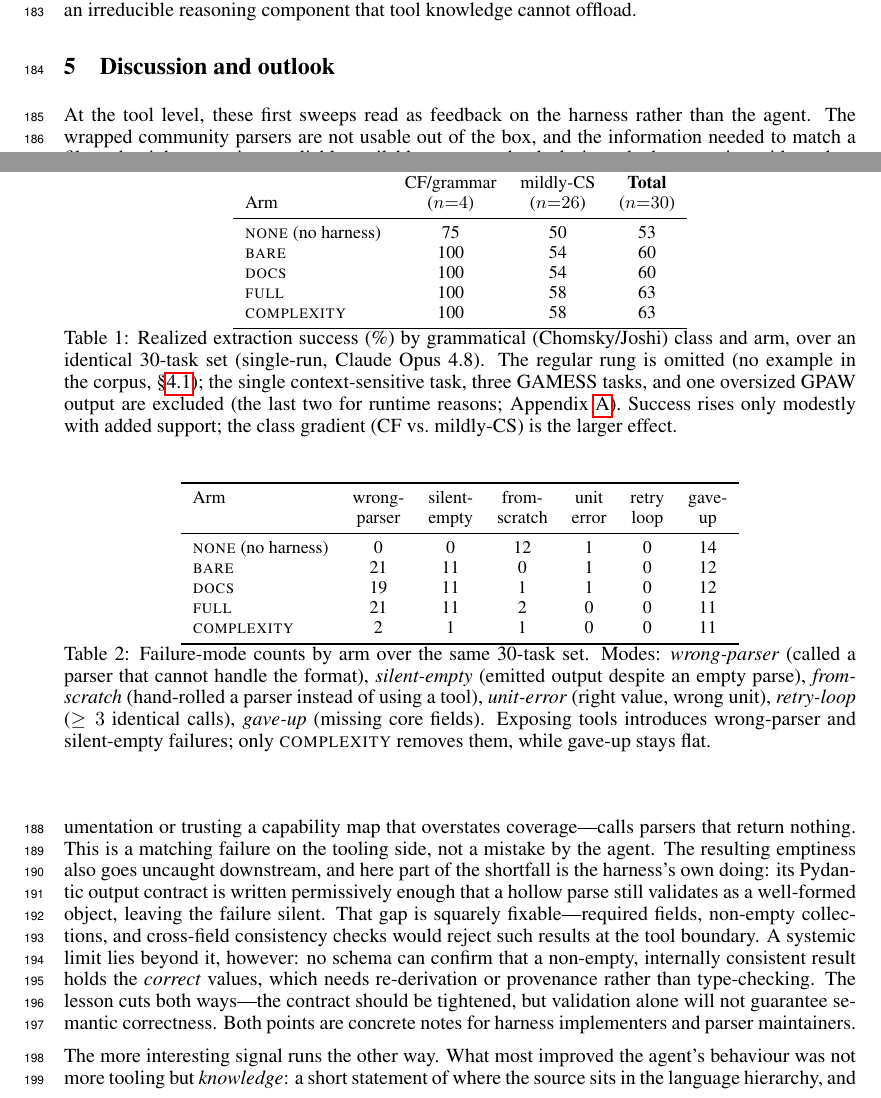
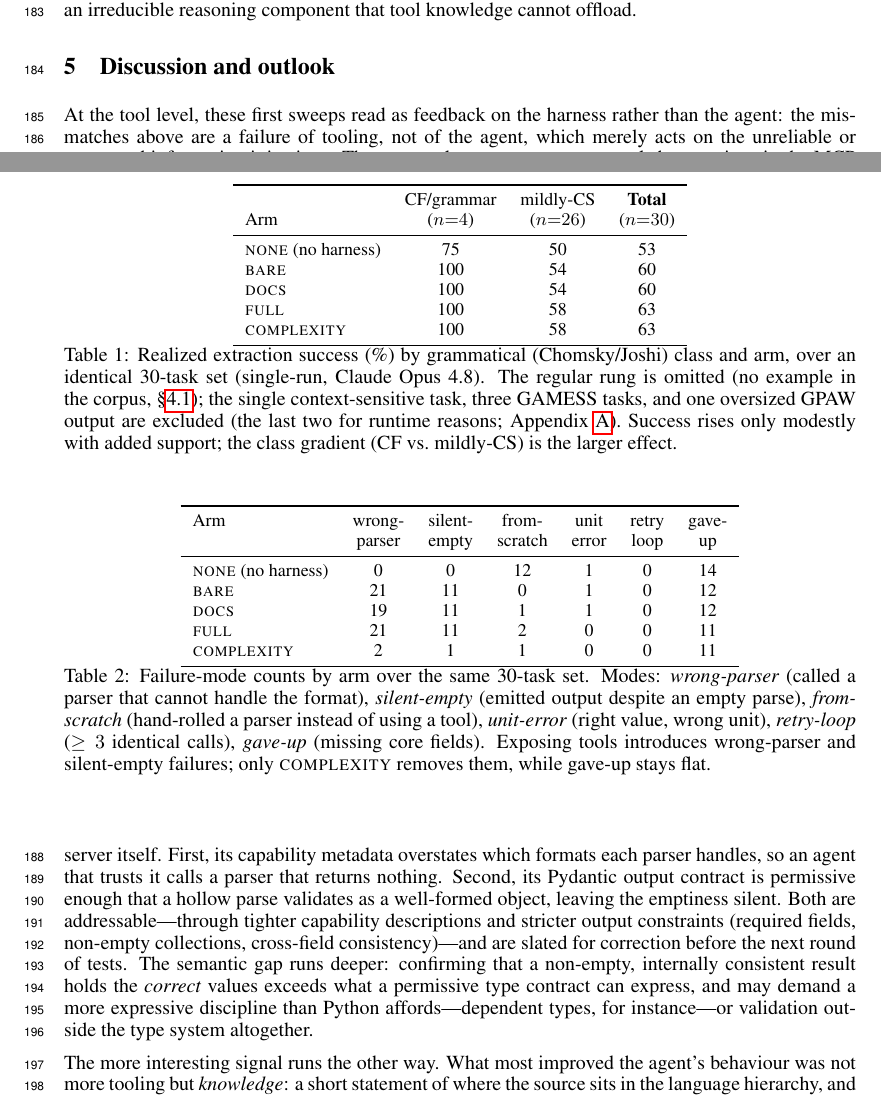
Before and after one commit to ndaelman-hu/parse-patrol, a LaTeX paper (paper/neurips_submission/main_v2.tex): two parts of pages 4 and 5 of 8, joined at a grey line, cut so that both start at the same text. Compiled offline with pdfLaTeX.

Commit message:
paper(v2): formalize tooling-feedback paragraph; own structural flaws (blind-gated), dependent-types point for semantic gap

```diff
--- a/paper/neurips_submission/main_v2.tex
+++ b/paper/neurips_submission/main_v2.tex
@@ -331,20 +331,20 @@ silent-empty failures; only \textsc{complexity} removes them, while gave-up stay
 \section{Discussion and outlook}
 
 At the tool level, these first sweeps read as feedback on the harness rather than the
-agent. The wrapped community parsers are not usable out of the box, and the information
-needed to match a file to the right parser is not reliably available: an agent that lacks
-it---whether guessing without documentation or trusting a capability map that overstates
-coverage---calls parsers that return nothing. This is a matching failure on the tooling
-side, not a mistake by the agent. The resulting emptiness also goes uncaught downstream, and here part of the shortfall is
-the harness's own doing: its Pydantic output contract is written permissively enough that
-a hollow parse still validates as a well-formed object, leaving the failure silent. That
-gap is squarely fixable---required fields, non-empty collections, and cross-field
-consistency checks would reject such results at the tool boundary. A systemic limit lies
-beyond it, however: no schema can confirm that a non-empty, internally consistent result
-holds the \emph{correct} values, which needs re-derivation or provenance rather than
-type-checking. The lesson cuts both ways---the contract should be tightened, but
-validation alone will not guarantee semantic correctness. Both points are concrete notes
-for harness implementers and parser maintainers.
+agent: the mismatches above are a failure of tooling, not of the agent, which merely acts
+on the unreliable or overstated information it is given. These tests also expose two
+structural shortcomings \ifblind in the MCP server itself\else on our own MCP server's
+side\fi. First, its capability metadata overstates which formats each parser handles, so
+an agent that trusts it calls a parser that returns nothing. Second, its Pydantic output
+contract is permissive enough that a hollow parse validates as a well-formed object,
+leaving the emptiness silent. Both are addressable---through tighter capability
+descriptions and stricter output constraints (required fields, non-empty collections,
+cross-field consistency)---and \ifblind are slated for correction before the next round of
+tests\else we will address them before the next round of tests\fi. The semantic gap runs
+deeper: confirming that a non-empty, internally consistent result holds the \emph{correct}
+values exceeds what a permissive type contract can express, and may demand a more
+expressive discipline than Python affords---dependent types, for instance---or validation
+outside the type system altogether.
 
 The more interesting signal runs the other way. What most improved the agent's behaviour
 was not more tooling but \emph{knowledge}: a short statement of where the source sits in
```
